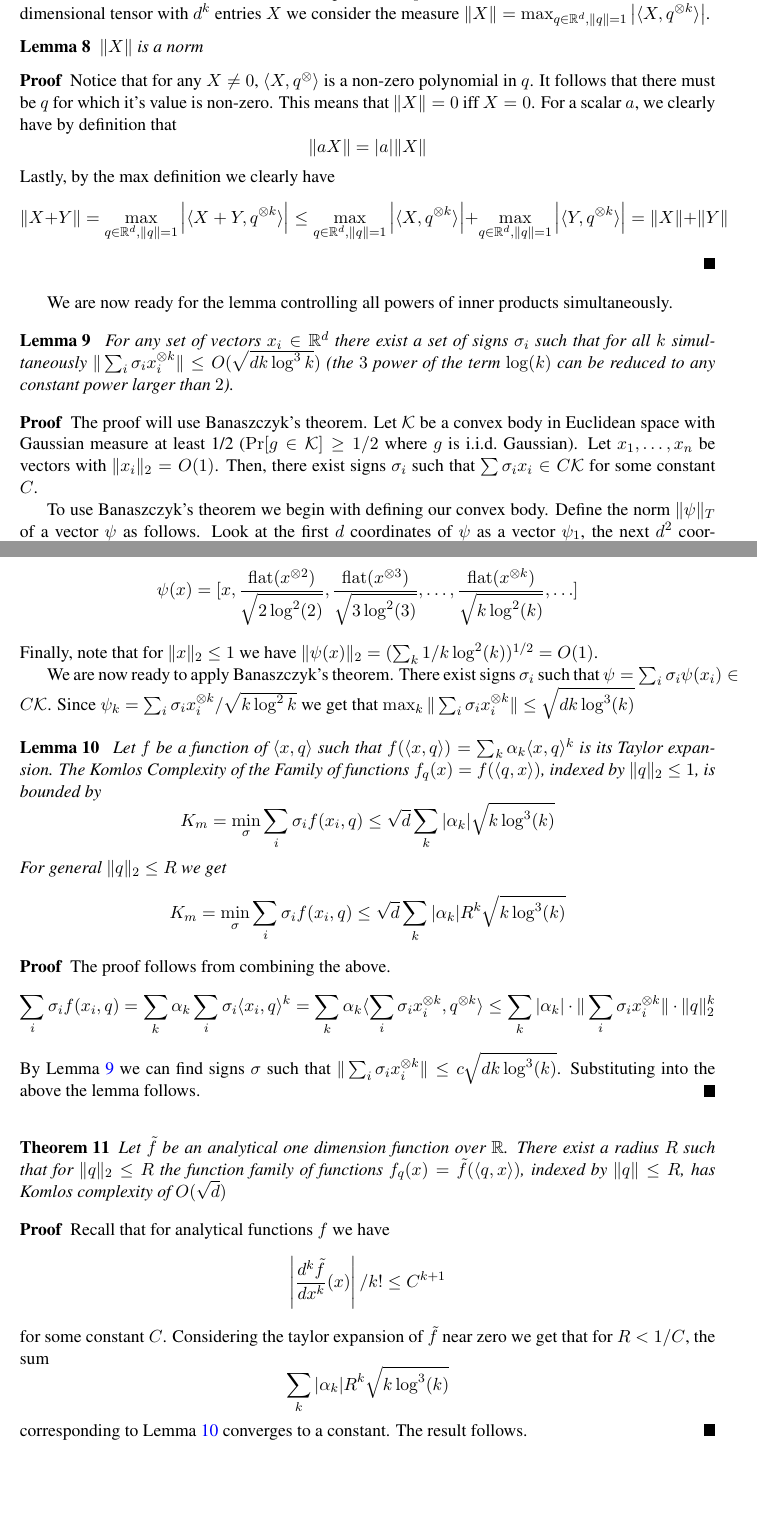
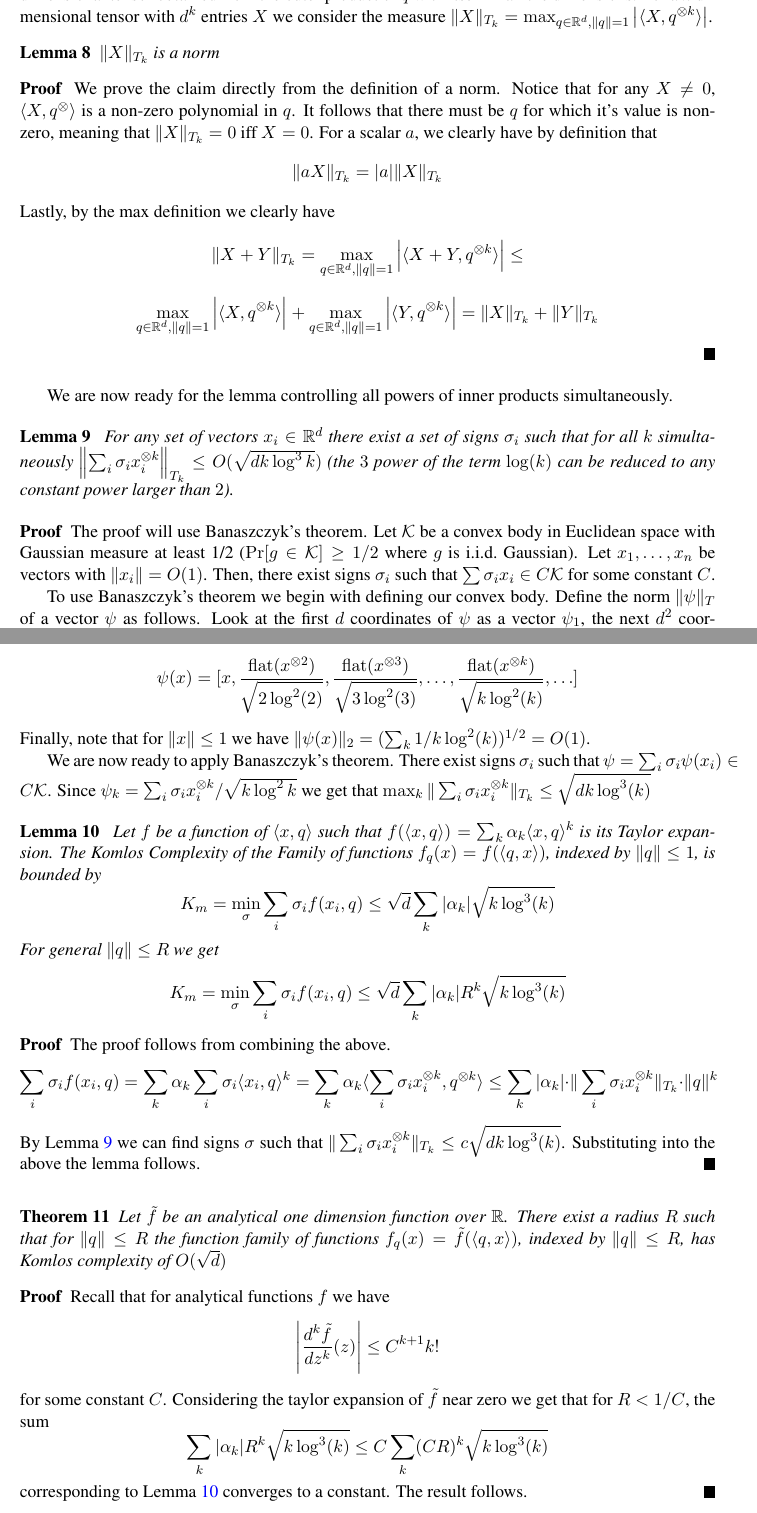
Before and after one commit to zkarnin/density_sketch, a LaTeX document (komlos.tex): two parts of pages 9 and 10 of 16, joined at a grey line, cut so that both start at the same text, the shorter picture padded with empty space. Compiled offline with pdfLaTeX.

Commit message:
minor fix

```diff
--- a/komlos.tex
+++ b/komlos.tex
@@ -441,15 +441,17 @@ This matches the results achieved by \cite{DBLP:conf/soda/PhillipsT18} and \cite
 We provide a coreset suitable for analytical functions of the inner product $\ip{q,x}$. The idea is to find a set of signs that simultaneously balance $\ip{q,x}^k$ for all powers $k$ and unit vectors $q$. By controlling all powers of $\ip{q,x}$ we control any sum of these powers. It follows that this coreset can be used to control, for example, the logistic loss function $L(q,x) = \log(1+\exp(\ip{q,x}))$.
 
 We start some notation and trivial properties. For a vector $q \in \R^d$ let $q^{\otimes k}$ to represent the $k$-dimensional tensor obtained from the outer product of $q$ with itself in all the dimensions. For a $k$ dimensional tensor with $d^k$ entries $X$ we consider the measure
-$\|X\| = \max_{q \in \R^d, \|q\|=1} \left| \langle X, q^{\otimes k}\rangle \right|$.
+$\|X\|_{T_k} = \max_{q \in \R^d, \|q\|=1} \left| \langle X, q^{\otimes k}\rangle \right|$.
 \begin{lemma}
-$\|X\|$ is a norm
+$\|X\|_{T_k}$ is a norm
 \end{lemma}
 \begin{proof}
-Notice that for any $X \neq 0$, $\ip{X, q^{\otimes}}$ is a non-zero polynomial in $q$. It follows that there must be $q$ for which it's value is non-zero. This means that $\|X\|=0$ iff $X=0$. For a scalar $a$, we clearly have by definition that
-$$ \|aX\| = |a|\|X\| $$
+We prove the claim directly from the definition of a norm.
+Notice that for any $X \neq 0$, $\ip{X, q^{\otimes}}$ is a non-zero polynomial in $q$. It follows that there must be $q$ for which it's value is non-zero, meaning that $\|X\|_{T_k}=0$ iff $X=0$. For a scalar $a$, we clearly have by definition that
+$$ \|aX\|_{T_k} = |a|\|X\|_{T_k} $$
 Lastly, by the max definition we clearly have
-$$ \|X+Y\| =  \max_{q \in \R^d, \|q\|=1} \left| \langle X+Y, q^{\otimes k}\rangle \right| \leq \max_{q \in \R^d, \|q\|=1} \left| \langle X, q^{\otimes k}\rangle \right| + \max_{q \in \R^d, \|q\|=1} \left| \langle Y, q^{\otimes k}\rangle \right| = \|X\| + \|Y\|$$
+$$ \|X+Y\|_{T_k} =  \max_{q \in \R^d, \|q\|=1} \left| \langle X+Y, q^{\otimes k}\rangle \right| \leq $$
+$$\max_{q \in \R^d, \|q\|=1} \left| \langle X, q^{\otimes k}\rangle \right| + \max_{q \in \R^d, \|q\|=1} \left| \langle Y, q^{\otimes k}\rangle \right| = \|X\|_{T_k} + \|Y\|_{T_k}$$
 \end{proof}
 
 
@@ -457,12 +459,12 @@ We are now ready for the lemma controlling all powers of inner products simultan
 
 
 \begin{lemma}\label{uc}
-For any set of vectors $x_i \in \R^d$ there exist a set of signs $\sigma_i$ such that for all $k$ simultaneously $\|\sum_i \sigma_i x_i^{\otimes k}\| \le O(\sqrt{d k\log^{3}{k}})$ (the $3$ power of the term $\log(k)$ can be reduced to any constant power larger than $2$).
+For any set of vectors $x_i \in \R^d$ there exist a set of signs $\sigma_i$ such that for all $k$ simultaneously $\left\| \sum_i \sigma_i x_i^{\otimes k} \right\|_{T_k} \le O(\sqrt{d k\log^{3}{k}})$ (the $3$ power of the term $\log(k)$ can be reduced to any constant power larger than $2$).
 \end{lemma}
 \begin{proof}
 The proof will use Banaszczyk's theorem.
 Let $\mathcal K$ be a convex body in Euclidean space with Gaussian measure at least 1/2 ($\Pr[g \in \mathcal K] \ge 1/2$ where $g$ is i.i.d.\ Gaussian).
-Let $x_1,\ldots,x_n$ be vectors with $\|x_i\|_2 =O(1)$.
+Let $x_1,\ldots,x_n$ be vectors with $\|x_i\| =O(1)$.
 Then, there exist signs $\sigma_i$ such that $\sum \sigma_i x_i \in C \mathcal K$ for some constant $C$.
 
 
@@ -481,19 +481,19 @@ A trivial modification of Theorem 1 from \cite{tomioka2014spectral} shows that $
 
 We now define a mapping $\psi(x)$ of $x\in \R^d$ to a high dimensional space.
 $$\psi(x) = [x, \frac{\operatorname{flat}(x^{\otimes 2})}{\sqrt{2\log^2(2)}}, \frac{\operatorname{flat}(x^{\otimes 3})}{\sqrt{3\log^2(3)}}, \ldots,\frac{\operatorname{flat}(x^{\otimes k})}{\sqrt{k\log^2(k)}},\ldots]$$
-Finally, note that for $\|x\|_2 \le 1$ we have $\|\psi(x)\|_2 = (\sum_k  1/k\log^2(k))^{1/2} = O(1)$.
+Finally, note that for $\|x\| \le 1$ we have $\|\psi(x)\|_2 = (\sum_k  1/k\log^2(k))^{1/2} = O(1)$.
 
 We are now ready to apply Banaszczyk's theorem.
 There exist signs $\sigma_i$ such that $\psi  = \sum_i \sigma_i \psi(x_i) \in C \mathcal K$.
-Since $\psi_k = \sum_i \sigma_i x_i^{\otimes k}/\sqrt{k \log^2{k}}$ we get that $\max_k \|\sum_i \sigma_i  x_i^{\otimes k}\| \le \sqrt{d k \log^{3}(k)}$
+Since $\psi_k = \sum_i \sigma_i x_i^{\otimes k}/\sqrt{k \log^2{k}}$ we get that $\max_k \|\sum_i \sigma_i  x_i^{\otimes k}\|_{T_k} \le \sqrt{d k \log^{3}(k)}$
 
 
 \begin{lemma} \label{lem:komlos anl}
-Let $f$ be a function of $\langle x,q\rangle$ such that $f(\langle x,q\rangle) = \sum_k \alpha_k \langle x,q\rangle^k$ is its Taylor expansion. The Komlos Complexity of the Family of functions $f_q(x) = f(\ip{q,x})$, indexed by $\|q\|_2 \leq 1$, is bounded by
+Let $f$ be a function of $\langle x,q\rangle$ such that $f(\langle x,q\rangle) = \sum_k \alpha_k \langle x,q\rangle^k$ is its Taylor expansion. The Komlos Complexity of the Family of functions $f_q(x) = f(\ip{q,x})$, indexed by $\|q\| \leq 1$, is bounded by
 \[
 K_m = \min_\sigma \sum_i \sigma_i f(x_i,q) \le \sqrt{d} \sum_k  |\alpha_k|\sqrt{k\log^3(k)}
 \]
-For general $\|q\|_2 \leq R$ we get
+For general $\|q\| \leq R$ we get
 \[
 K_m = \min_\sigma \sum_i \sigma_i f(x_i,q) \le \sqrt{d} \sum_k  |\alpha_k| R^k \sqrt{ k\log^3(k)}
 \]
@@ -501,20 +501,20 @@ K_m = \min_\sigma \sum_i \sigma_i f(x_i,q) \le \sqrt{d} \sum_k  |\alpha_k| R^k \
 \begin{proof}
 The proof follows from combining the above.
 $$
-\sum_i \sigma_i f(x_i,q) = \sum_k \alpha_k \sum_i \sigma_i \langle x_i,q\rangle^k =  \sum_k \alpha_k  \langle  \sum_i \sigma_i x_i^{\otimes k},q^{\otimes k}\rangle \le \sum_k |\alpha_k| \cdot \| \sum_i \sigma_i x_i^{\otimes k}\| \cdot \|q\|_2^k
+\sum_i \sigma_i f(x_i,q) = \sum_k \alpha_k \sum_i \sigma_i \langle x_i,q\rangle^k =  \sum_k \alpha_k  \langle  \sum_i \sigma_i x_i^{\otimes k},q^{\otimes k}\rangle \le \sum_k |\alpha_k| \cdot \| \sum_i \sigma_i x_i^{\otimes k}\|_{T_k} \cdot \|q\|^k
 $$
 By Lemma \ref{uc} we can find signs $\sigma$ such that
-$\| \sum_i \sigma_i x_i^{\otimes k}\| \le c\sqrt{d k \log^3(k)}$. Substituting into the above the lemma follows.
+$\| \sum_i \sigma_i x_i^{\otimes k}\|_{T_k} \le c\sqrt{d k \log^3(k)}$. Substituting into the above the lemma follows.
 \end{proof}
 
 \begin{theorem}
-Let $\tilde{f}$ be an analytical one dimension function over $\R$. There exist a radius $R$ such that for $\|q\|_2 \leq R$ the function family of functions $f_q(x) = \tilde{f}(\ip{q,x})$, indexed by $\|q\| \leq R$, has Komlos complexity of $O(\sqrt{d})$
+Let $\tilde{f}$ be an analytical one dimension function over $\R$. There exist a radius $R$ such that for $\|q\| \leq R$ the function family of functions $f_q(x) = \tilde{f}(\ip{q,x})$, indexed by $\|q\| \leq R$, has Komlos complexity of $O(\sqrt{d})$
 \end{theorem}
 \begin{proof}
 Recall that for analytical functions $f$ we have
-$$\left| \frac{d^k \tilde{f}}{dx^k}(x) \right| / k! \leq C^{k+1} $$
+$$\left| \frac{d^k \tilde{f}}{dz^k}(z) \right|  \leq C^{k+1} k! $$
 for some constant $C$. Considering the taylor expansion of $\tilde{f}$ near zero we get that for $R < 1/C$, the sum
-$$ \sum_k  |\alpha_k| R^k \sqrt{ k\log^3(k)} $$
+$$ \sum_k  |\alpha_k| R^k \sqrt{ k\log^3(k)} \leq C \sum_k  (CR)^k \sqrt{ k\log^3(k)}$$
 corresponding to Lemma~\ref{lem:komlos anl} converges to a constant. The result follows.
 \end{proof}
 
```
Also changed, not shown: komlos.tex (10 more changed lines).
